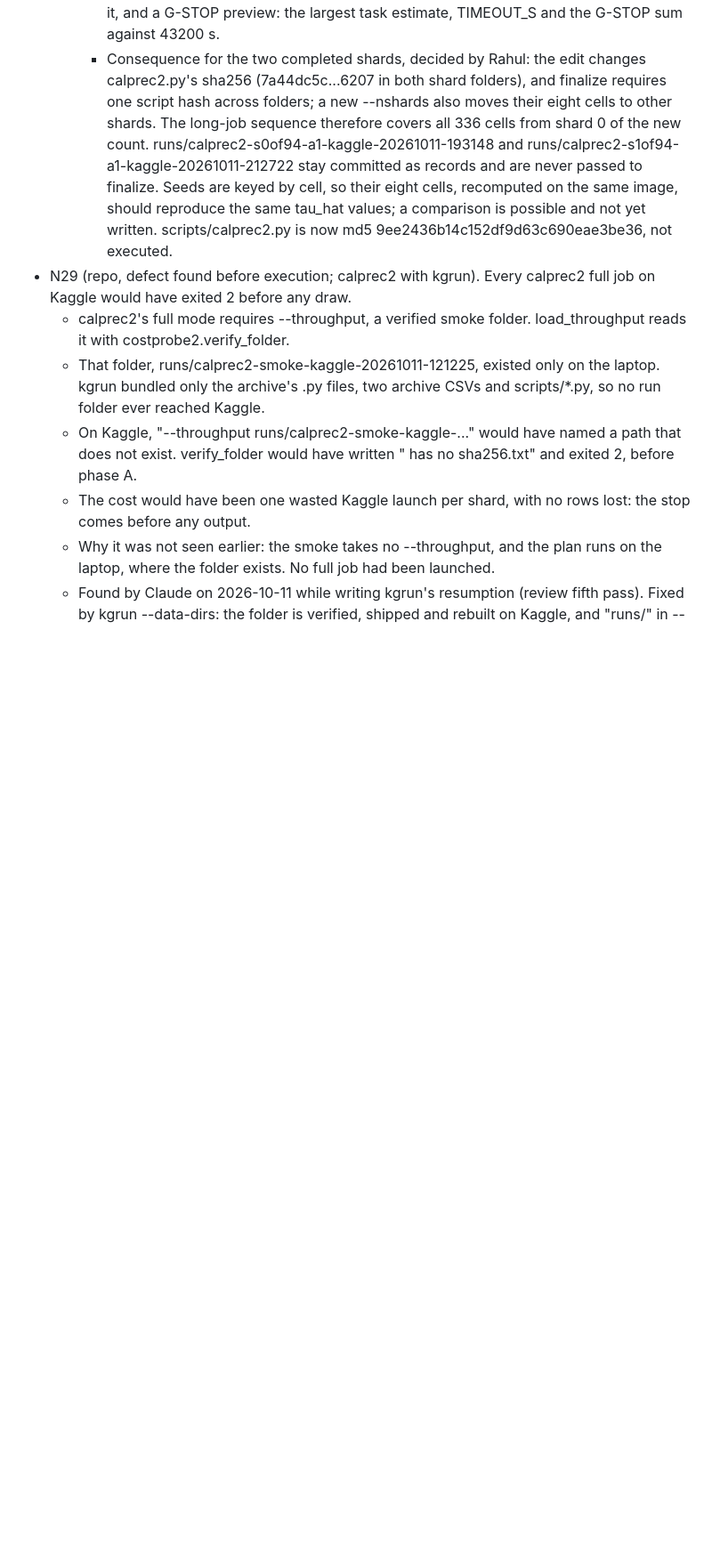
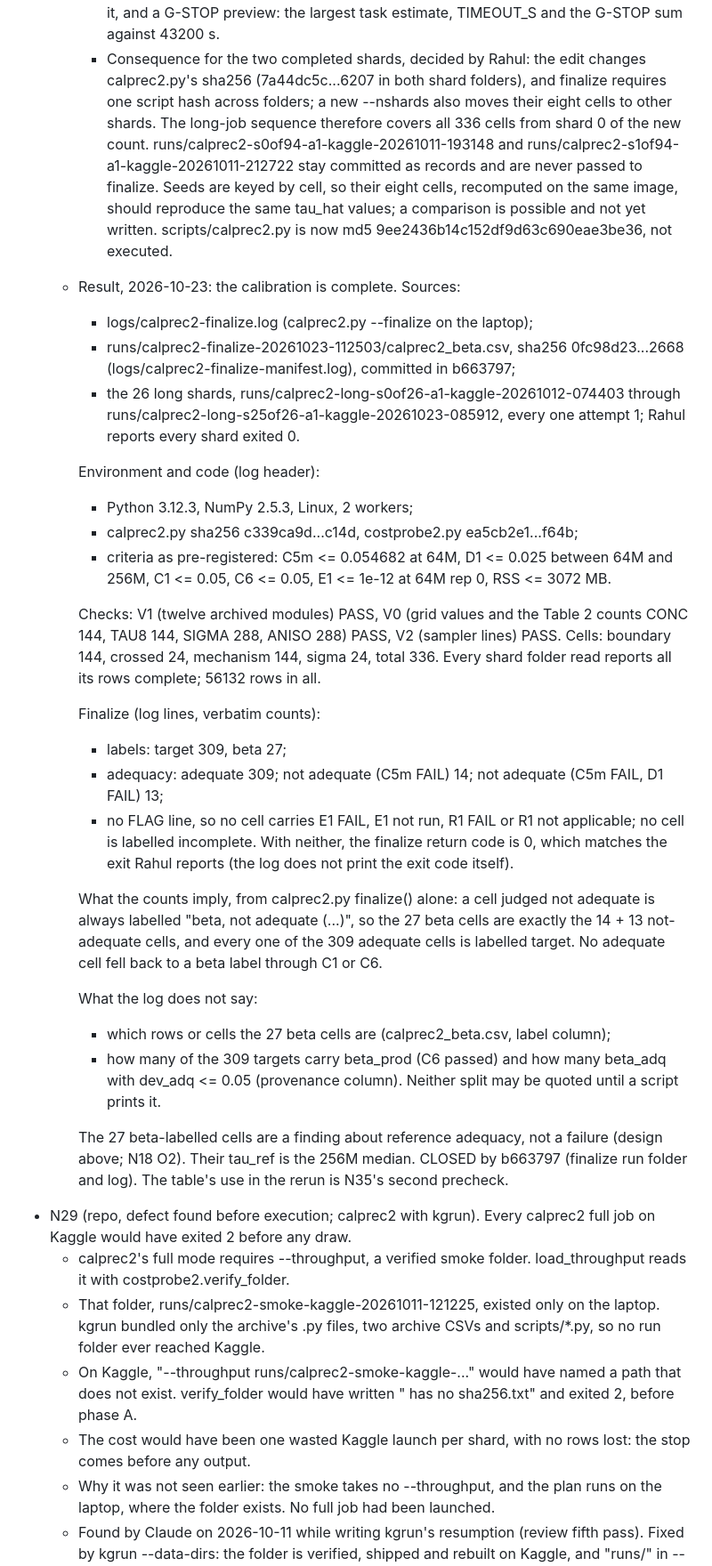
Before and after one commit to rahul-k-mishra/cbo-gap-final, a Markdown page: notes/DEFECT_LEDGER.md, the part around one of its changes. Shown at 89% size. Rendered like a GitHub page; blank space fills up the shorter version.

```diff
--- a/notes/DEFECT_LEDGER.md
+++ b/notes/DEFECT_LEDGER.md
@@ -699,6 +699,54 @@ PDF diff, run folder, log). Nobody closes an item by asserting it is done.
       written.
     scripts/calprec2.py is now md5 9ee2436b14c152df9d63c690eae3be36, not
     executed.
+  - Result, 2026-10-23: the calibration is complete. Sources:
+    - logs/calprec2-finalize.log (calprec2.py --finalize on the laptop);
+    - runs/calprec2-finalize-20261023-112503/calprec2_beta.csv, sha256
+      0fc98d23...2668 (logs/calprec2-finalize-manifest.log), committed in
+      b663797;
+    - the 26 long shards, runs/calprec2-long-s0of26-a1-kaggle-20261012-074403
+      through runs/calprec2-long-s25of26-a1-kaggle-20261023-085912, every
+      one attempt 1; Rahul reports every shard exited 0.
+
+    Environment and code (log header):
+    - Python 3.12.3, NumPy 2.5.3, Linux, 2 workers;
+    - calprec2.py sha256 c339ca9d...c14d, costprobe2.py ea5cb2e1...f64b;
+    - criteria as pre-registered: C5m <= 0.054682 at 64M, D1 <= 0.025
+      between 64M and 256M, C1 <= 0.05, C6 <= 0.05, E1 <= 1e-12 at 64M
+      rep 0, RSS <= 3072 MB.
+
+    Checks: V1 (twelve archived modules) PASS, V0 (grid values and the
+    Table 2 counts CONC 144, TAU8 144, SIGMA 288, ANISO 288) PASS, V2
+    (sampler lines) PASS. Cells: boundary 144, crossed 24, mechanism 144,
+    sigma 24, total 336. Every shard folder read reports all its rows
+    complete; 56132 rows in all.
+
+    Finalize (log lines, verbatim counts):
+    - labels: target 309, beta 27;
+    - adequacy: adequate 309; not adequate (C5m FAIL) 14; not adequate
+      (C5m FAIL, D1 FAIL) 13;
+    - no FLAG line, so no cell carries E1 FAIL, E1 not run, R1 FAIL or
+      R1 not applicable; no cell is labelled incomplete. With neither, the
+      finalize return code is 0, which matches the exit Rahul reports
+      (the log does not print the exit code itself).
+
+    What the counts imply, from calprec2.py finalize() alone: a cell
+    judged not adequate is always labelled "beta, not adequate (...)", so
+    the 27 beta cells are exactly the 14 + 13 not-adequate cells, and every
+    one of the 309 adequate cells is labelled target. No adequate cell
+    fell back to a beta label through C1 or C6.
+
+    What the log does not say:
+    - which rows or cells the 27 beta cells are (calprec2_beta.csv, label
+      column);
+    - how many of the 309 targets carry beta_prod (C6 passed) and how many
+      beta_adq with dev_adq <= 0.05 (provenance column). Neither split may
+      be quoted until a script prints it.
+
+    The 27 beta-labelled cells are a finding about reference adequacy, not
+    a failure (design above; N18 O2). Their tau_ref is the 256M median.
+  CLOSED by b663797 (finalize run folder and log). The table's use in the
+  rerun is N35's second precheck.
 - N29 (repo, defect found before execution; calprec2 with kgrun). Every
   calprec2 full job on Kaggle would have exited 2 before any draw.
   - calprec2's full mode requires --throughput, a verified smoke folder.
```
Also changed, not shown: other parts of notes/DEFECT_LEDGER.md (+38 -1 lines).
